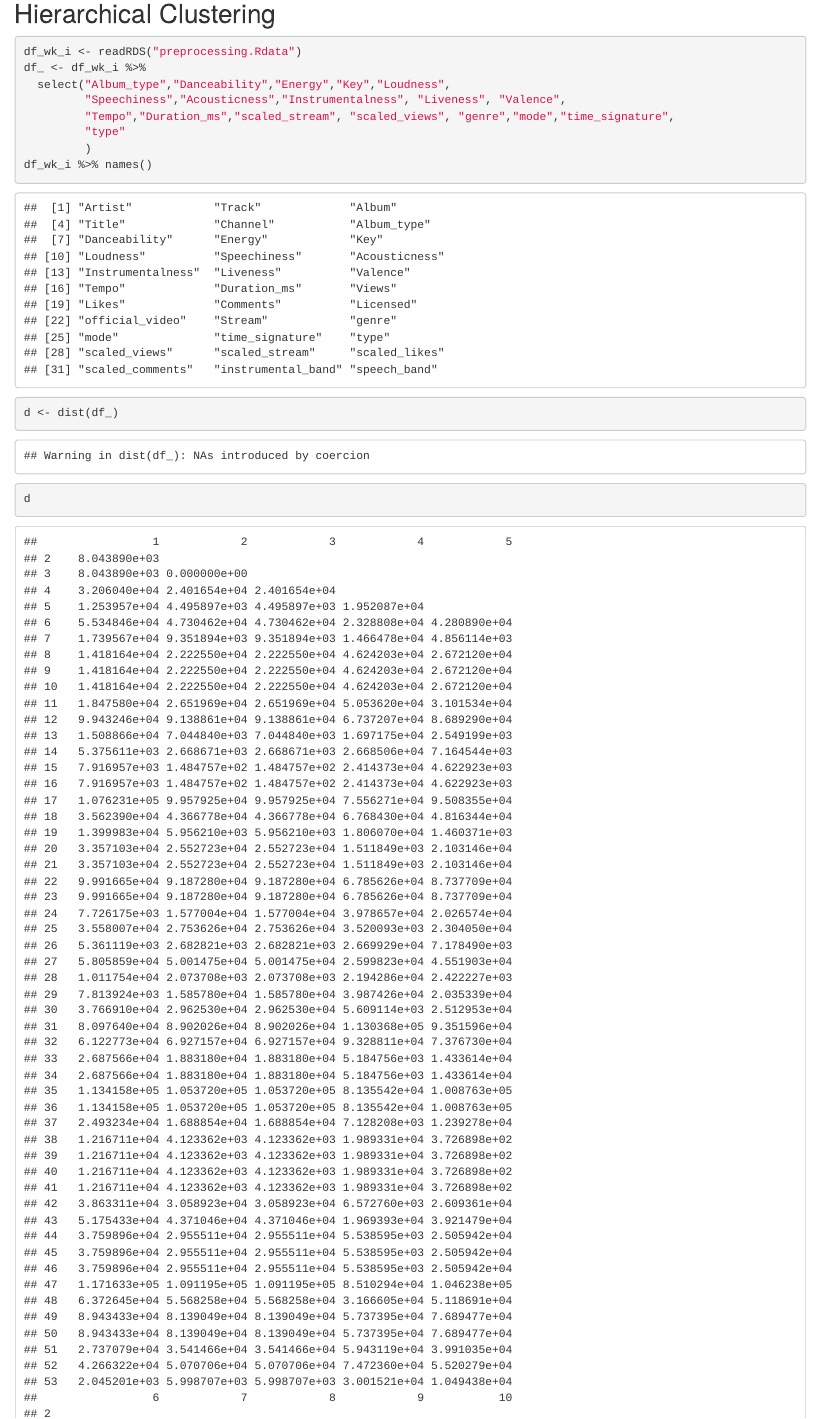
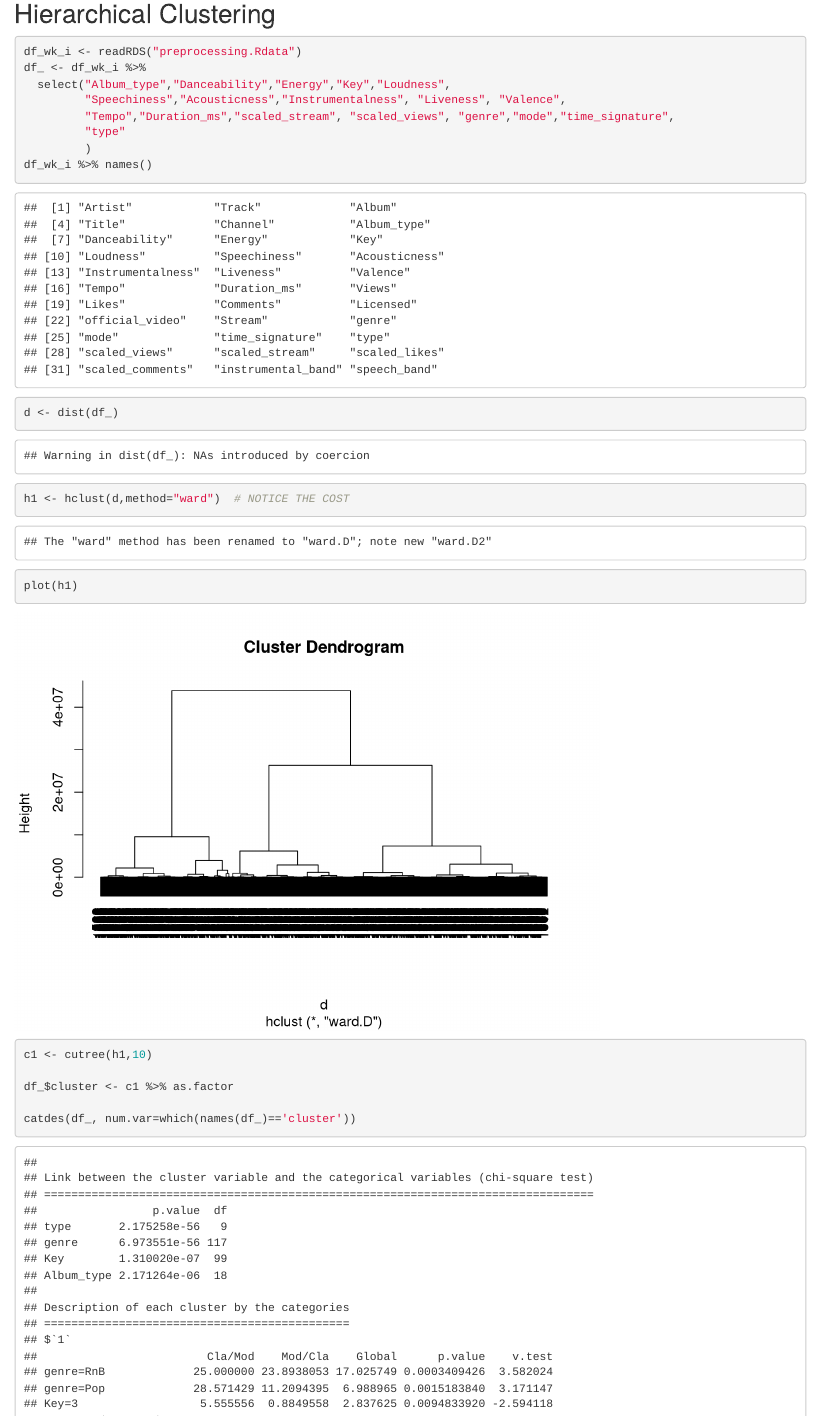
Before and after one commit to IgnacioLL/spotify_MVA, an R Markdown document (report/Spotify.rmd): the page in a window 1100 px wide, from 4910 px down. Rendered offline with R 4.5, knitr and Pandoc, with nearby package versions; some code elsewhere in the file could not run offline.

Commit message:
Hierarchichal clustering

```diff
--- a/report/Spotify.rmd
+++ b/report/Spotify.rmd
@@ -83,7 +83,12 @@ df_ <- df_wk_i %>%
          )
 df_wk_i %>% names()
 d <- dist(df_)
-d
 h1 <- hclust(d,method="ward")  # NOTICE THE COST
 plot(h1)
 
+
+c1 <- cutree(h1,10)
+
+df_$cluster <- c1 %>% as.factor
+
+catdes(df_, num.var=which(names(df_)=='cluster'))
```
Also changed, not shown: report/preprocessing.Rdata, report/report.html, report/Spotify.rmd (7 more changed lines).
